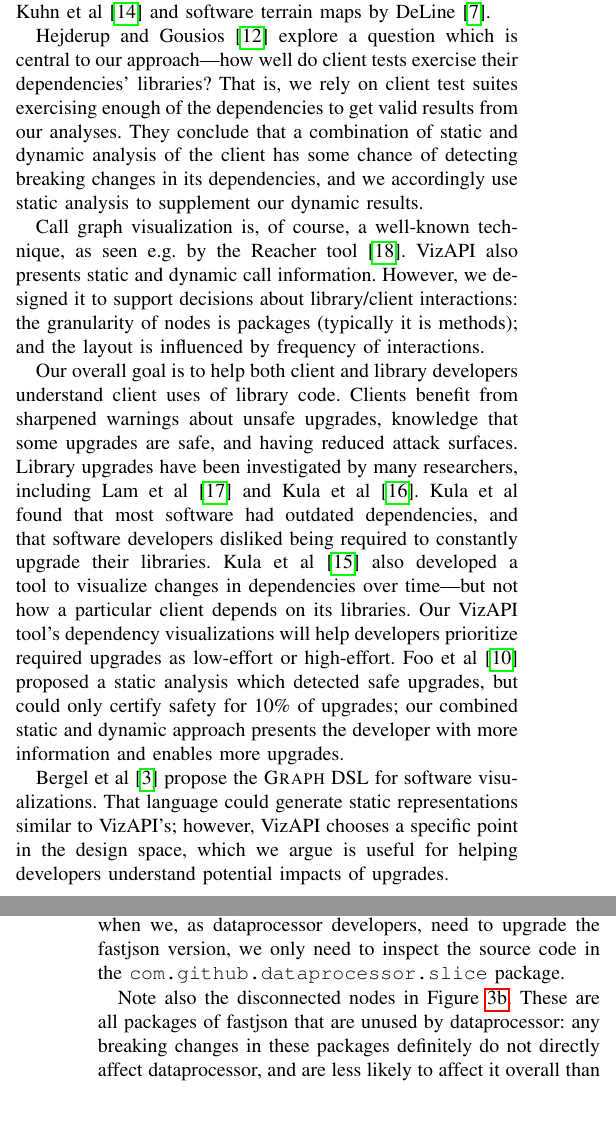
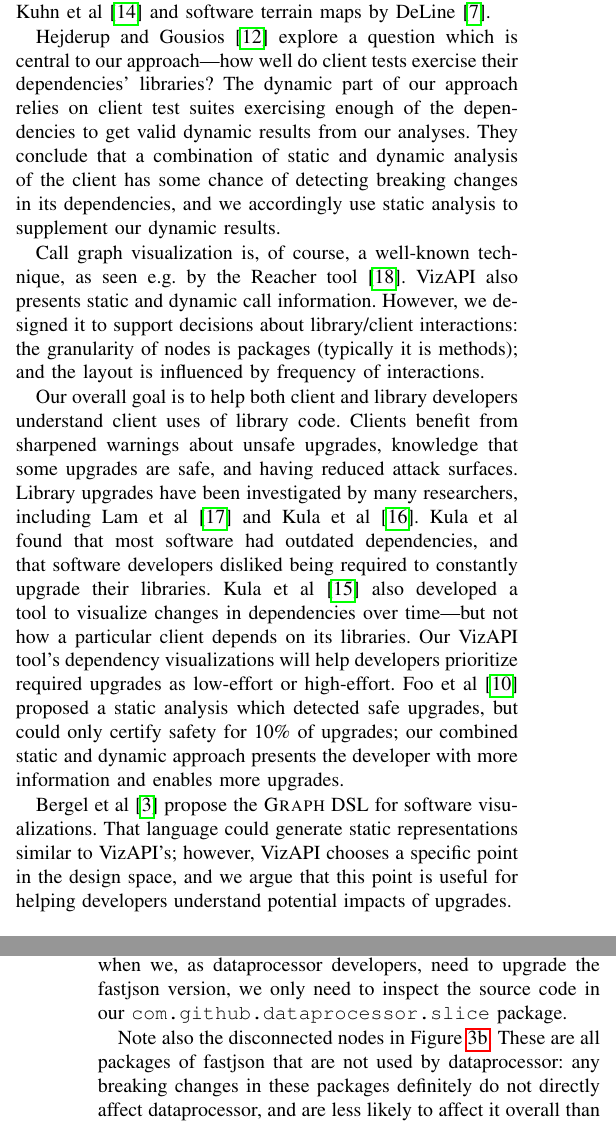
Before and after one commit to patricklam/22.vissoft.api-surface-usage, a LaTeX paper (main.tex, which reads related.tex, viz-api.tex): two parts of the columns of pages 2 and 4 of 6, joined at a grey line, cut so that both start at the same text. Compiled offline with pdfLaTeX; a missing font is replaced by an installed copy or a similar font; a LaTeX package or settings file that is missing is left out.

Commit message:
final edits

```diff
--- a/related.tex
+++ b/related.tex
@@ -27,9 +27,9 @@ al~\cite{kuhn10:_softw} and software terrain maps by DeLine~\cite{deline05:_stay
 
 Hejderup and Gousios~\cite{DBLP:journals/jss/HejderupG22} explore a
 question which is central to our approach---how well do client tests
-exercise their dependencies' libraries? That is, we rely on
+exercise their dependencies' libraries? The dynamic part of our approach relies on
 client test suites exercising enough of the dependencies to get valid
-results from our analyses. They conclude that a combination of
+dynamic results from our analyses. They conclude that a combination of
 static and dynamic analysis of the client has some chance of detecting
 breaking changes in its dependencies, and we accordingly use static
 analysis to supplement our dynamic results.
@@ -68,5 +68,5 @@ enables more upgrades.
 
 Bergel et al~\cite{bergel14:_domain_specif_languag_visual_softw_depen_graph} propose the {\sc Graph} DSL
 for software visualizations. That language could generate static representations similar to VizAPI's; however,
-VizAPI chooses a specific point in the design space, which we argue is useful for helping developers understand
+VizAPI chooses a specific point in the design space, and we argue that this point is useful for helping developers understand
 potential impacts of upgrades.
--- a/viz-api.tex
+++ b/viz-api.tex
@@ -174,6 +174,6 @@ Similarly, ez-vcard, which belongs to the purple cluster in Figure~\ref{fig:usag
 
 \paragraph{Usage Scenario 2: dataprocessor}
 
-Figure~\ref{fig:usagescenario2} presents a second usage scenario. Here, say we are the developers of client dataprocessor\footnote{\url{https://github.com/dadiyang/dataprocessor}\label{dataprocessor}} (hollow with orange border). This client uses the fastjson\footnote{\url{https://github.com/alibaba/fastjson}\label{fastjson}} library (green fill). Our visualization shows calls only from dataprocessor package \texttt{com.github.dataprocessor.slice}, which is the orange-bordered client node (identity of the package available by hovering) to the package \texttt{com.alibaba.fastjson}. No other parts of dataprocessor use fastjson. This means that when we, as dataprocessor developers, need to upgrade the fastjson version, we only need to inspect the source code in the \texttt{com.github.dataprocessor.slice} package.
+Figure~\ref{fig:usagescenario2} presents a second usage scenario. Here, say we are the developers of client dataprocessor\footnote{\url{https://github.com/dadiyang/dataprocessor}\label{dataprocessor}} (hollow with orange border). This client uses the fastjson\footnote{\url{https://github.com/alibaba/fastjson}\label{fastjson}} library (green fill). Our visualization shows calls only from dataprocessor package \texttt{com.github.dataprocessor.slice}, which is the orange-bordered client node (identity of the package available by hovering) to the package \texttt{com.alibaba.fastjson}. No other parts of dataprocessor use fastjson. This means that when we, as dataprocessor developers, need to upgrade the fastjson version, we only need to inspect the source code in our \texttt{com.github.dataprocessor.slice} package.
 
-Note also the disconnected nodes in Figure~\ref{fig:usagescenario2}. These are all packages of fastjson that are unused by dataprocessor: any breaking changes in these packages definitely do not directly affect dataprocessor, and are less likely to affect it overall than packages that are directly used.
+Note also the disconnected nodes in Figure~\ref{fig:usagescenario2}. These are all packages of fastjson that are not used by dataprocessor: any breaking changes in these packages definitely do not directly affect dataprocessor, and are less likely to affect it overall than packages that are directly used.
```
Also changed, not shown: discussion.tex (+1 -1 lines), introduction.tex (+4 -4 lines).
